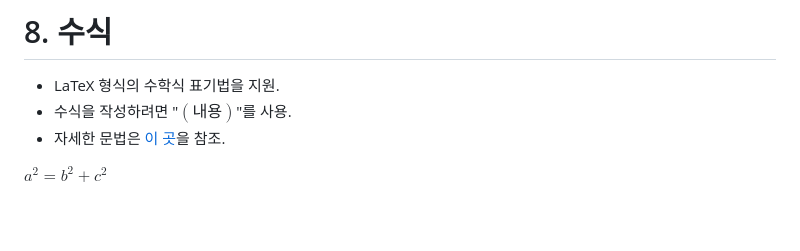
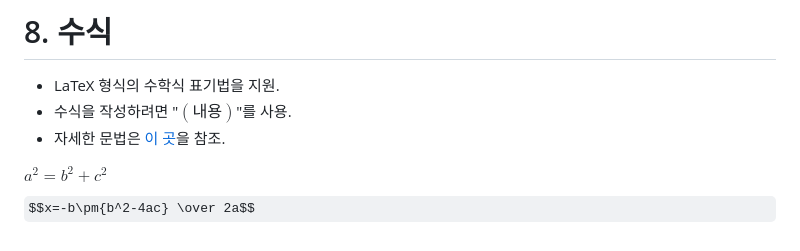
Before and after one commit to DontLikenaming/CSS3, a Markdown page: 18markdown.md, the part around the change. Rendered like a GitHub page; some formulas as TeX source; blank space fills up the shorter version.

Commit message:
마크다운 언어 - LaTeX 표기법 실습

```diff
--- a/18markdown.md
+++ b/18markdown.md
@@ -138,3 +138,4 @@ https://www.google.com
 
 <!--미리보기에선 작동하지 않음-->
 $a^2=b^2+c^2$
+$$x=-b\pm{b^2-4ac} \over 2a$$
```
